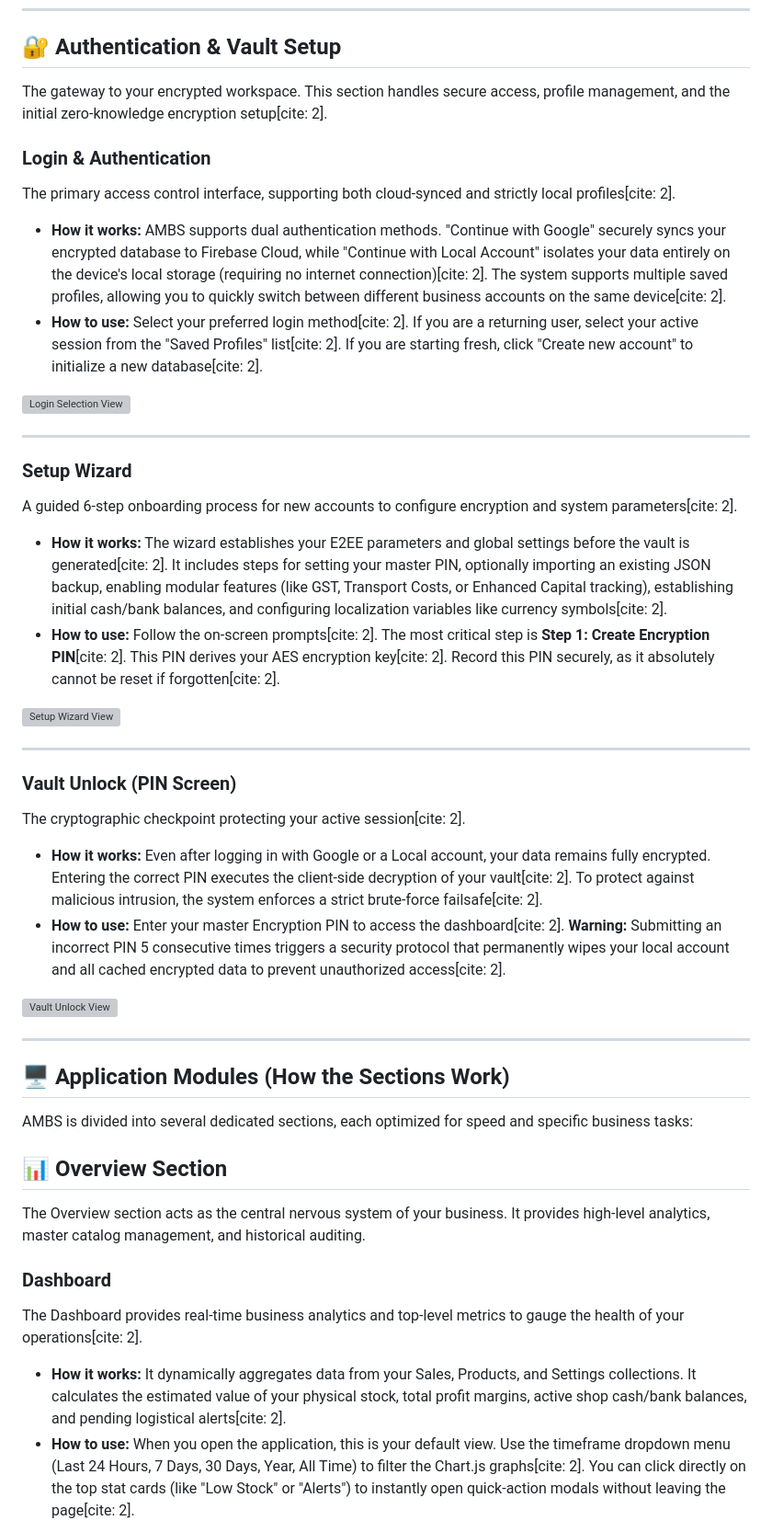
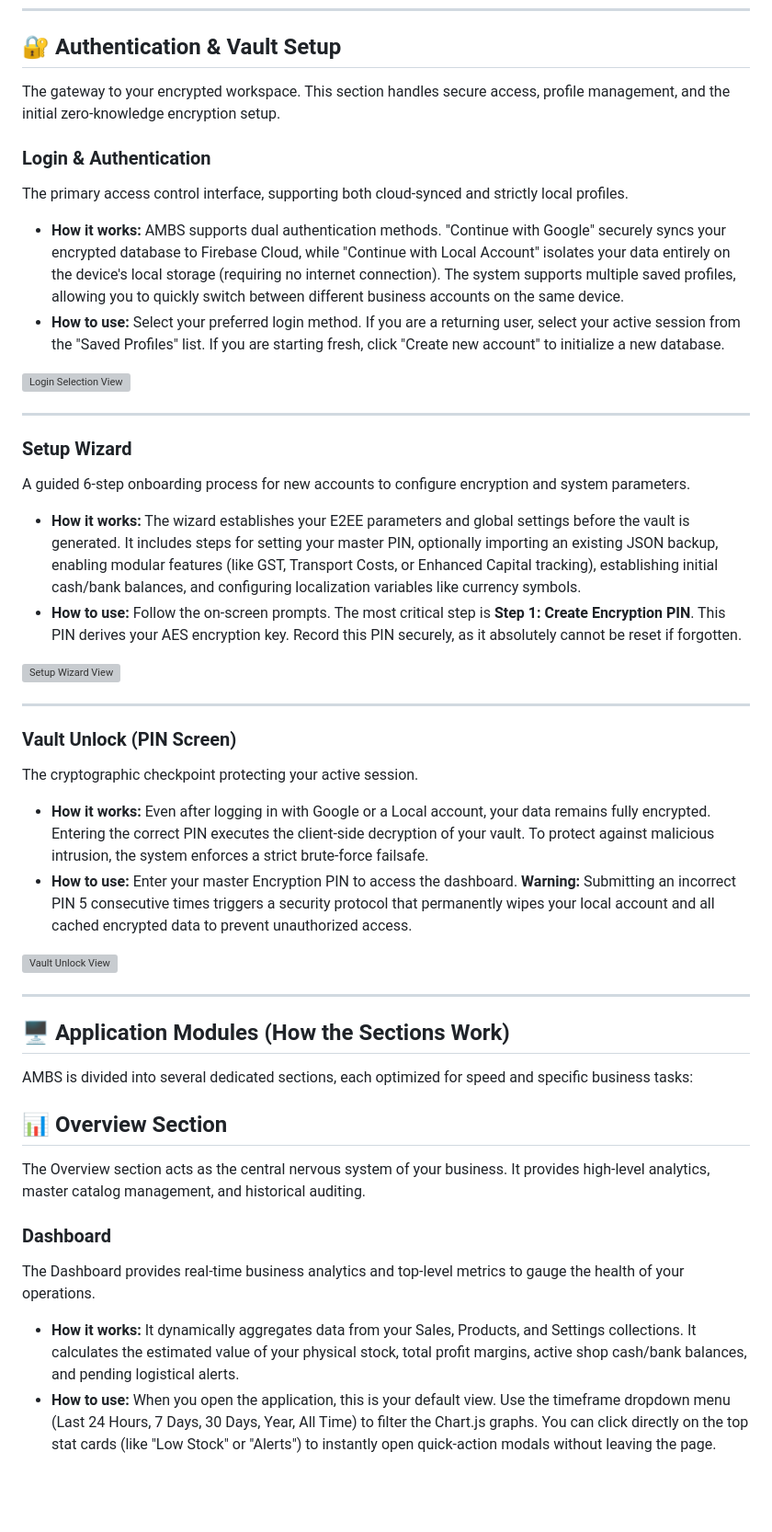
Before and after one commit to avm3005/AMBS, a Markdown page: README.md, the part around one of its changes. Shown at 92% size. Drawn GitHub-style; blank space fills up the shorter version; grey boxes are pictures that could not be loaded.

```diff
--- a/README.md
+++ b/README.md
@@ -68,11 +68,11 @@ AMBS prioritizes absolute privacy. The system architecture is built around stric
 
 ## 🔐 Authentication & Vault Setup
 
-The gateway to your encrypted workspace. This section handles secure access, profile management, and the initial zero-knowledge encryption setup[cite: 2].
+The gateway to your encrypted workspace. This section handles secure access, profile management, and the initial zero-knowledge encryption setup.
 
 ### Login & Authentication
-The primary access control interface, supporting both cloud-synced and strictly local profiles[cite: 2].
+The primary access control interface, supporting both cloud-synced and strictly local profiles.
 
-* **How it works:** AMBS supports dual authentication methods. "Continue with Google" securely syncs your encrypted database to Firebase Cloud, while "Continue with Local Account" isolates your data entirely on the device's local storage (requiring no internet connection)[cite: 2]. The system supports multiple saved profiles, allowing you to quickly switch between different business accounts on the same device[cite: 2].
-* **How to use:** Select your preferred login method[cite: 2]. If you are a returning user, select your active session from the "Saved Profiles" list[cite: 2]. If you are starting fresh, click "Create new account" to initialize a new database[cite: 2].
+* **How it works:** AMBS supports dual authentication methods. "Continue with Google" securely syncs your encrypted database to Firebase Cloud, while "Continue with Local Account" isolates your data entirely on the device's local storage (requiring no internet connection). The system supports multiple saved profiles, allowing you to quickly switch between different business accounts on the same device.
+* **How to use:** Select your preferred login method. If you are a returning user, select your active session from the "Saved Profiles" list. If you are starting fresh, click "Create new account" to initialize a new database.
 
@@ -81,8 +81,8 @@ The primary access control interface, supporting both cloud-synced and strictly
 ---
 
 ### Setup Wizard
-A guided 6-step onboarding process for new accounts to configure encryption and system parameters[cite: 2].
+A guided 6-step onboarding process for new accounts to configure encryption and system parameters.
 
-* **How it works:** The wizard establishes your E2EE parameters and global settings before the vault is generated[cite: 2]. It includes steps for setting your master PIN, optionally importing an existing JSON backup, enabling modular features (like GST, Transport Costs, or Enhanced Capital tracking), establishing initial cash/bank balances, and configuring localization variables like currency symbols[cite: 2].
-* **How to use:** Follow the on-screen prompts[cite: 2]. The most critical step is **Step 1: Create Encryption PIN**[cite: 2]. This PIN derives your AES encryption key[cite: 2]. Record this PIN securely, as it absolutely cannot be reset if forgotten[cite: 2].
+* **How it works:** The wizard establishes your E2EE parameters and global settings before the vault is generated. It includes steps for setting your master PIN, optionally importing an existing JSON backup, enabling modular features (like GST, Transport Costs, or Enhanced Capital tracking), establishing initial cash/bank balances, and configuring localization variables like currency symbols.
+* **How to use:** Follow the on-screen prompts. The most critical step is **Step 1: Create Encryption PIN**. This PIN derives your AES encryption key. Record this PIN securely, as it absolutely cannot be reset if forgotten.
 
@@ -91,8 +91,8 @@ A guided 6-step onboarding process for new accounts to configure encryption and
 ---
 
 ### Vault Unlock (PIN Screen)
-The cryptographic checkpoint protecting your active session[cite: 2].
+The cryptographic checkpoint protecting your active session.
 
-* **How it works:** Even after logging in with Google or a Local account, your data remains fully encrypted. Entering the correct PIN executes the client-side decryption of your vault[cite: 2]. To protect against malicious intrusion, the system enforces a strict brute-force failsafe[cite: 2].
-* **How to use:** Enter your master Encryption PIN to access the dashboard[cite: 2]. **Warning:** Submitting an incorrect PIN 5 consecutive times triggers a security protocol that permanently wipes your local account and all cached encrypted data to prevent unauthorized access[cite: 2].
+* **How it works:** Even after logging in with Google or a Local account, your data remains fully encrypted. Entering the correct PIN executes the client-side decryption of your vault. To protect against malicious intrusion, the system enforces a strict brute-force failsafe.
+* **How to use:** Enter your master Encryption PIN to access the dashboard. **Warning:** Submitting an incorrect PIN 5 consecutive times triggers a security protocol that permanently wipes your local account and all cached encrypted data to prevent unauthorized access.
 
@@ -108,8 +108,8 @@ AMBS is divided into several dedicated sections, each optimized for speed and sp
 The Overview section acts as the central nervous system of your business. It provides high-level analytics, master catalog management, and historical auditing.
 
 ### Dashboard
-The Dashboard provides real-time business analytics and top-level metrics to gauge the health of your operations[cite: 2].
+The Dashboard provides real-time business analytics and top-level metrics to gauge the health of your operations.
 
-* **How it works:** It dynamically aggregates data from your Sales, Products, and Settings collections. It calculates the estimated value of your physical stock, total profit margins, active shop cash/bank balances, and pending logistical alerts[cite: 2].
-* **How to use:** When you open the application, this is your default view. Use the timeframe dropdown menu (Last 24 Hours, 7 Days, 30 Days, Year, All Time) to filter the Chart.js graphs[cite: 2]. You can click directly on the top stat cards (like "Low Stock" or "Alerts") to instantly open quick-action modals without leaving the page[cite: 2].
+* **How it works:** It dynamically aggregates data from your Sales, Products, and Settings collections. It calculates the estimated value of your physical stock, total profit margins, active shop cash/bank balances, and pending logistical alerts.
+* **How to use:** When you open the application, this is your default view. Use the timeframe dropdown menu (Last 24 Hours, 7 Days, 30 Days, Year, All Time) to filter the Chart.js graphs. You can click directly on the top stat cards (like "Low Stock" or "Alerts") to instantly open quick-action modals without leaving the page.
 
```
Also changed, not shown: other parts of README.md (+53 -53 lines).
